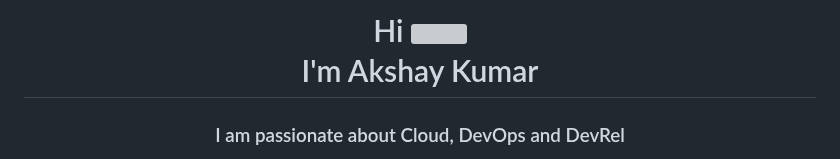
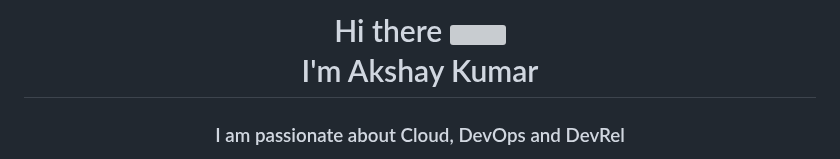
Before and after one commit to Akshaykumar05/Akshaykumar05, a Markdown page: README.md, the part around the change. GitHub-like rendering; grey boxes are pictures that could not be loaded.

```diff
--- a/README.md
+++ b/README.md
@@ -14,7 +14,7 @@ Here are some ideas to get you started:
 - 😄 Pronouns: ...
 - ⚡ Fun fact: ...
 -->
-<h1 align="center">Hi <img src="https://raw.githubusercontent.com/MartinHeinz/MartinHeinz/master/wave.gif" width="30px">
+<h1 align="center">Hi there <img src="https://raw.githubusercontent.com/MartinHeinz/MartinHeinz/master/wave.gif" width="30px">
 <br/> I'm Akshay Kumar</h1>
 <h3 align="center">I am passionate about Cloud, DevOps and DevRel</h3>
 
```
